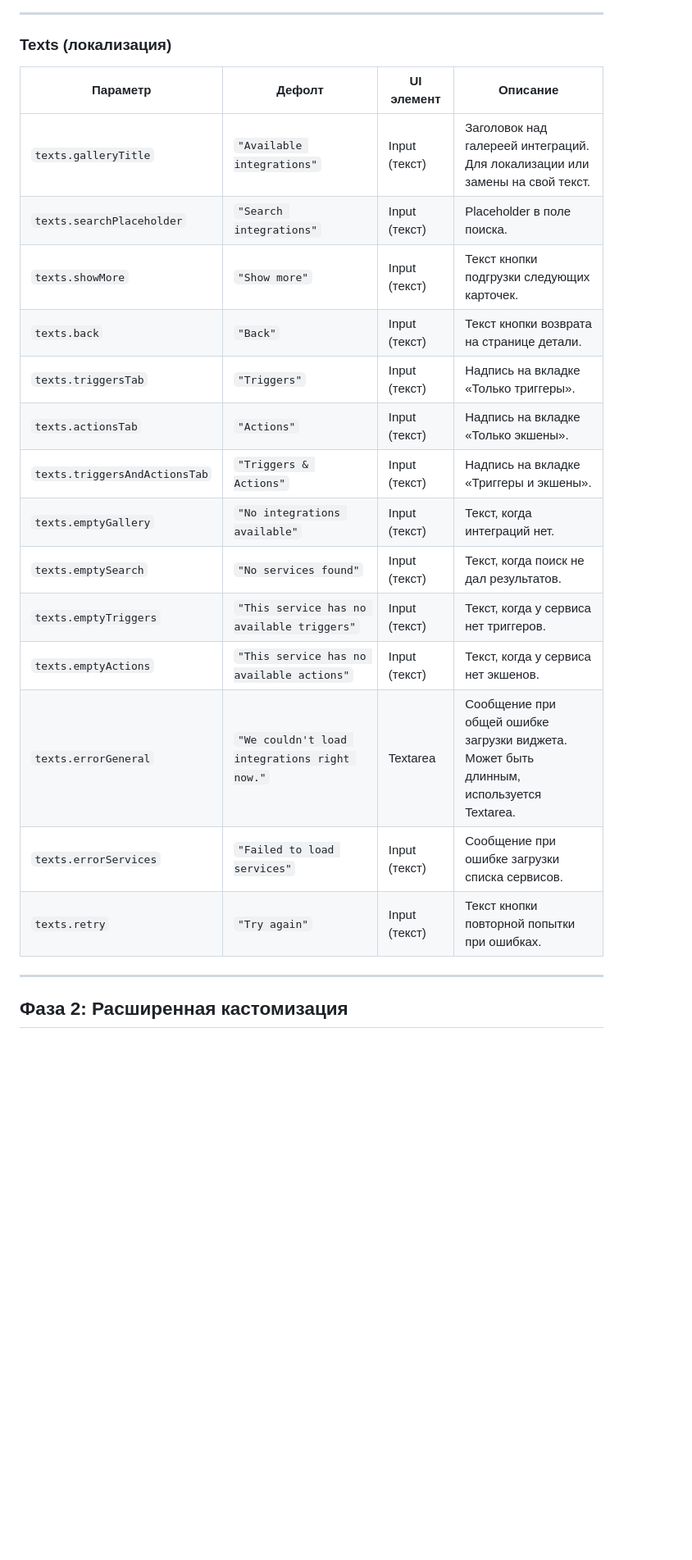
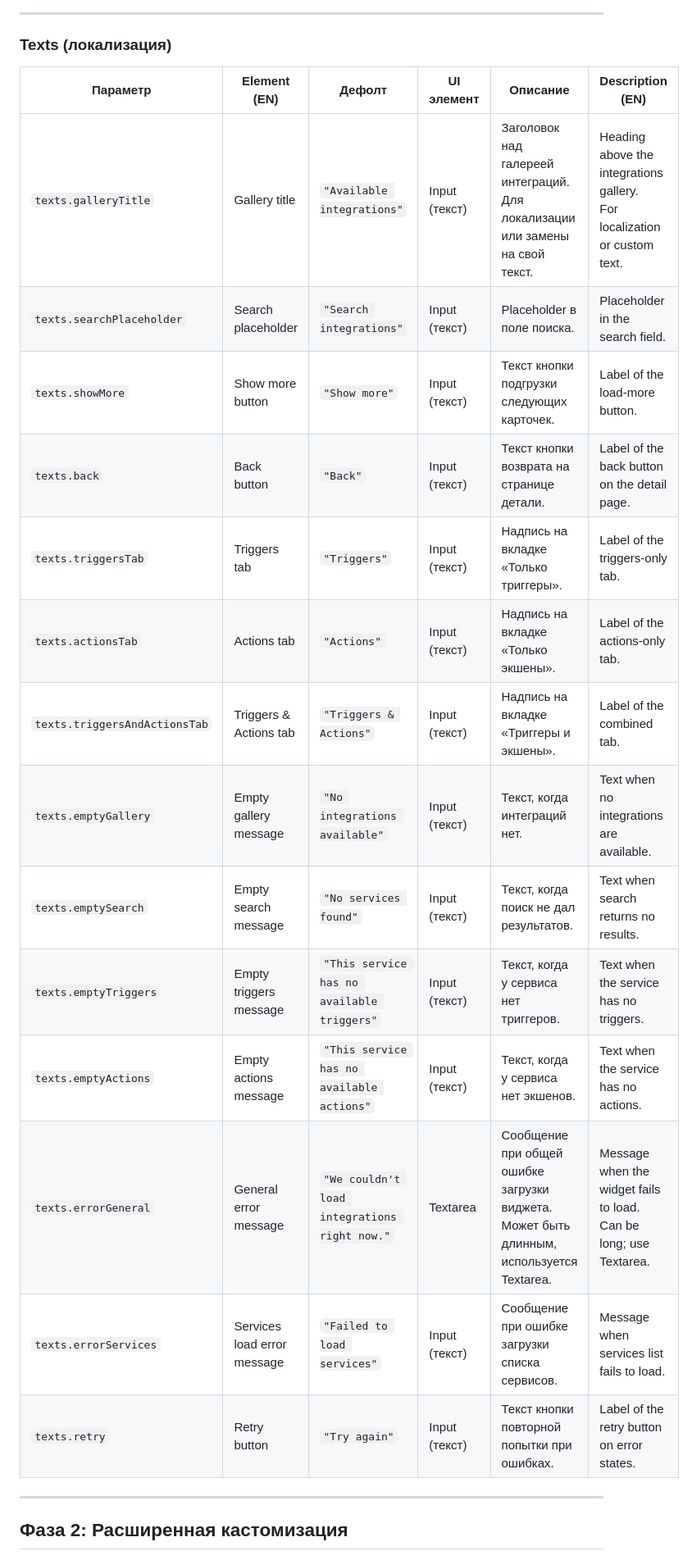
Before and after one commit to yourinho/integrations_widget, a Markdown page: CUSTOMIZATION_ROADMAP.md, the part around one of its changes. Shown at 82% size. Drawn GitHub-style; blank space fills up the shorter version.

Commit message:
Update customization roadmap

```diff
--- a/CUSTOMIZATION_ROADMAP.md
+++ b/CUSTOMIZATION_ROADMAP.md
@@ -58,22 +58,22 @@
 
 ### Texts (локализация)
 
-| Параметр | Дефолт | UI элемент | Описание |
-|----------|--------|------------|---------|
-| `texts.galleryTitle` | `"Available integrations"` | Input (текст) | Заголовок над галереей интеграций.<br>Для локализации или замены на свой текст. |
-| `texts.searchPlaceholder` | `"Search integrations"` | Input (текст) | Placeholder в поле поиска. |
-| `texts.showMore` | `"Show more"` | Input (текст) | Текст кнопки подгрузки следующих карточек. |
-| `texts.back` | `"Back"` | Input (текст) | Текст кнопки возврата на странице детали. |
-| `texts.triggersTab` | `"Triggers"` | Input (текст) | Надпись на вкладке «Только триггеры». |
-| `texts.actionsTab` | `"Actions"` | Input (текст) | Надпись на вкладке «Только экшены». |
-| `texts.triggersAndActionsTab` | `"Triggers & Actions"` | Input (текст) | Надпись на вкладке «Триггеры и экшены». |
-| `texts.emptyGallery` | `"No integrations available"` | Input (текст) | Текст, когда интеграций нет. |
-| `texts.emptySearch` | `"No services found"` | Input (текст) | Текст, когда поиск не дал результатов. |
-| `texts.emptyTriggers` | `"This service has no available triggers"` | Input (текст) | Текст, когда у сервиса нет триггеров. |
-| `texts.emptyActions` | `"This service has no available actions"` | Input (текст) | Текст, когда у сервиса нет экшенов. |
-| `texts.errorGeneral` | `"We couldn't load integrations right now."` | Textarea | Сообщение при общей ошибке загрузки виджета.<br>Может быть длинным, используется Textarea. |
-| `texts.errorServices` | `"Failed to load services"` | Input (текст) | Сообщение при ошибке загрузки списка сервисов. |
-| `texts.retry` | `"Try again"` | Input (текст) | Текст кнопки повторной попытки при ошибках. |
+| Параметр | Element (EN) | Дефолт | UI элемент | Описание | Description (EN) |
+|----------|--------------|--------|------------|---------|------------------|
+| `texts.galleryTitle` | Gallery title | `"Available integrations"` | Input (текст) | Заголовок над галереей интеграций.<br>Для локализации или замены на свой текст. | Heading above the integrations gallery.<br>For localization or custom text. |
+| `texts.searchPlaceholder` | Search placeholder | `"Search integrations"` | Input (текст) | Placeholder в поле поиска. | Placeholder in the search field. |
+| `texts.showMore` | Show more button | `"Show more"` | Input (текст) | Текст кнопки подгрузки следующих карточек. | Label of the load-more button. |
+| `texts.back` | Back button | `"Back"` | Input (текст) | Текст кнопки возврата на странице детали. | Label of the back button on the detail page. |
+| `texts.triggersTab` | Triggers tab | `"Triggers"` | Input (текст) | Надпись на вкладке «Только триггеры». | Label of the triggers-only tab. |
+| `texts.actionsTab` | Actions tab | `"Actions"` | Input (текст) | Надпись на вкладке «Только экшены». | Label of the actions-only tab. |
+| `texts.triggersAndActionsTab` | Triggers & Actions tab | `"Triggers & Actions"` | Input (текст) | Надпись на вкладке «Триггеры и экшены». | Label of the combined tab. |
+| `texts.emptyGallery` | Empty gallery message | `"No integrations available"` | Input (текст) | Текст, когда интеграций нет. | Text when no integrations are available. |
+| `texts.emptySearch` | Empty search message | `"No services found"` | Input (текст) | Текст, когда поиск не дал результатов. | Text when search returns no results. |
+| `texts.emptyTriggers` | Empty triggers message | `"This service has no available triggers"` | Input (текст) | Текст, когда у сервиса нет триггеров. | Text when the service has no triggers. |
+| `texts.emptyActions` | Empty actions message | `"This service has no available actions"` | Input (текст) | Текст, когда у сервиса нет экшенов. | Text when the service has no actions. |
+| `texts.errorGeneral` | General error message | `"We couldn't load integrations right now."` | Textarea | Сообщение при общей ошибке загрузки виджета.<br>Может быть длинным, используется Textarea. | Message when the widget fails to load.<br>Can be long; use Textarea. |
+| `texts.errorServices` | Services load error message | `"Failed to load services"` | Input (текст) | Сообщение при ошибке загрузки списка сервисов. | Message when services list fails to load. |
+| `texts.retry` | Retry button | `"Try again"` | Input (текст) | Текст кнопки повторной попытки при ошибках. | Label of the retry button on error states. |
 
 ---
 
```
Also changed, not shown: other parts of CUSTOMIZATION_ROADMAP.md (+56 -56 lines).
